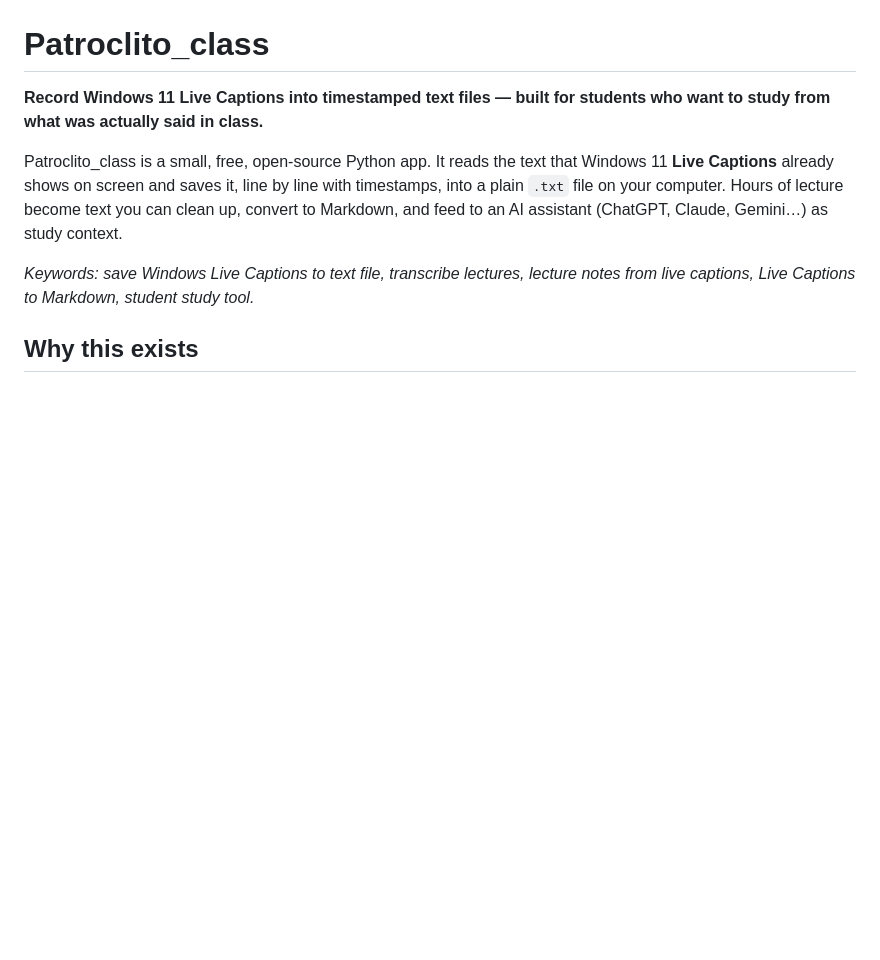
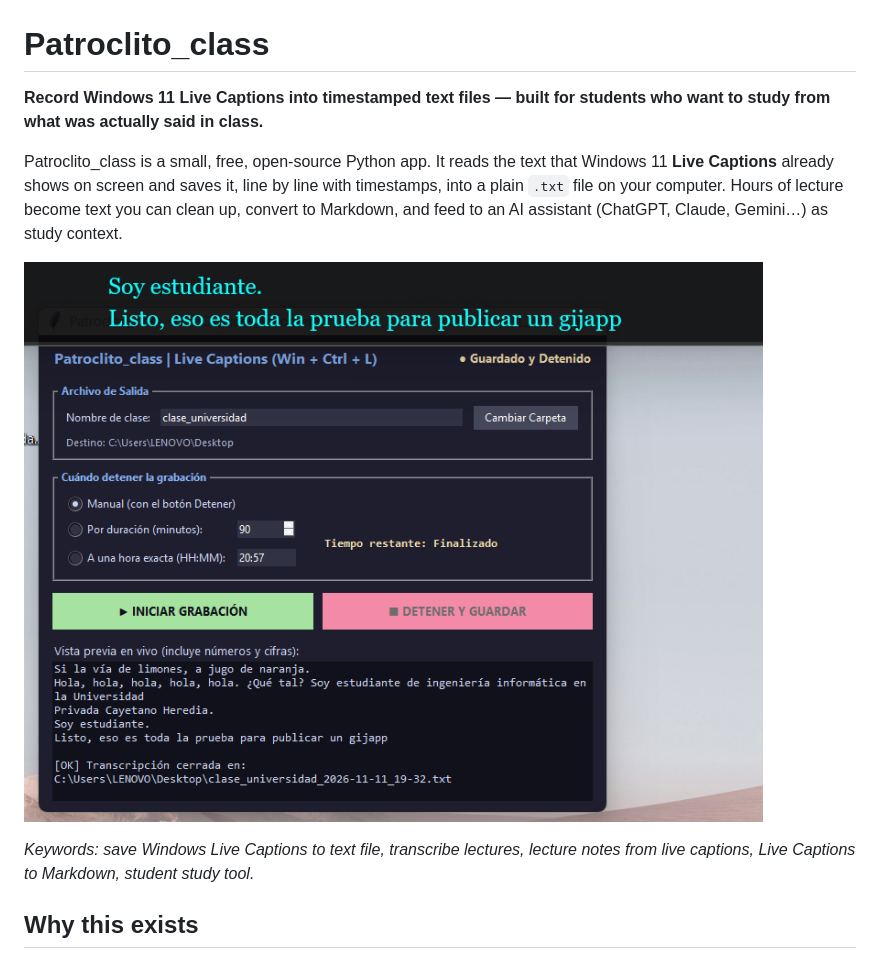
Before and after one commit to patrickmelorr-lang/Patroclito_class, a Markdown page: README.md, the part around the change. GitHub-like rendering; pictures changed too: images/transcripcion_app.png (added); blank space fills up the shorter version.

Commit message:
Add screenshot to README
Co-Authored-By: Claude Sonnet 5.5 <noreply@anthropic.com>

```diff
--- a/README.md
+++ b/README.md
@@ -3,6 +3,8 @@
 **Record Windows 11 Live Captions into timestamped text files — built for students who want to study from what was actually said in class.**
 
 Patroclito_class is a small, free, open-source Python app. It reads the text that Windows 11 **Live Captions** already shows on screen and saves it, line by line with timestamps, into a plain `.txt` file on your computer. Hours of lecture become text you can clean up, convert to Markdown, and feed to an AI assistant (ChatGPT, Claude, Gemini…) as study context.
+
+![Patroclito_class screenshot](images/transcripcion_app.png)
 
 *Keywords: save Windows Live Captions to text file, transcribe lectures, lecture notes from live captions, Live Captions to Markdown, student study tool.*
 
```
Also changed, not shown: app-open.png (added).
